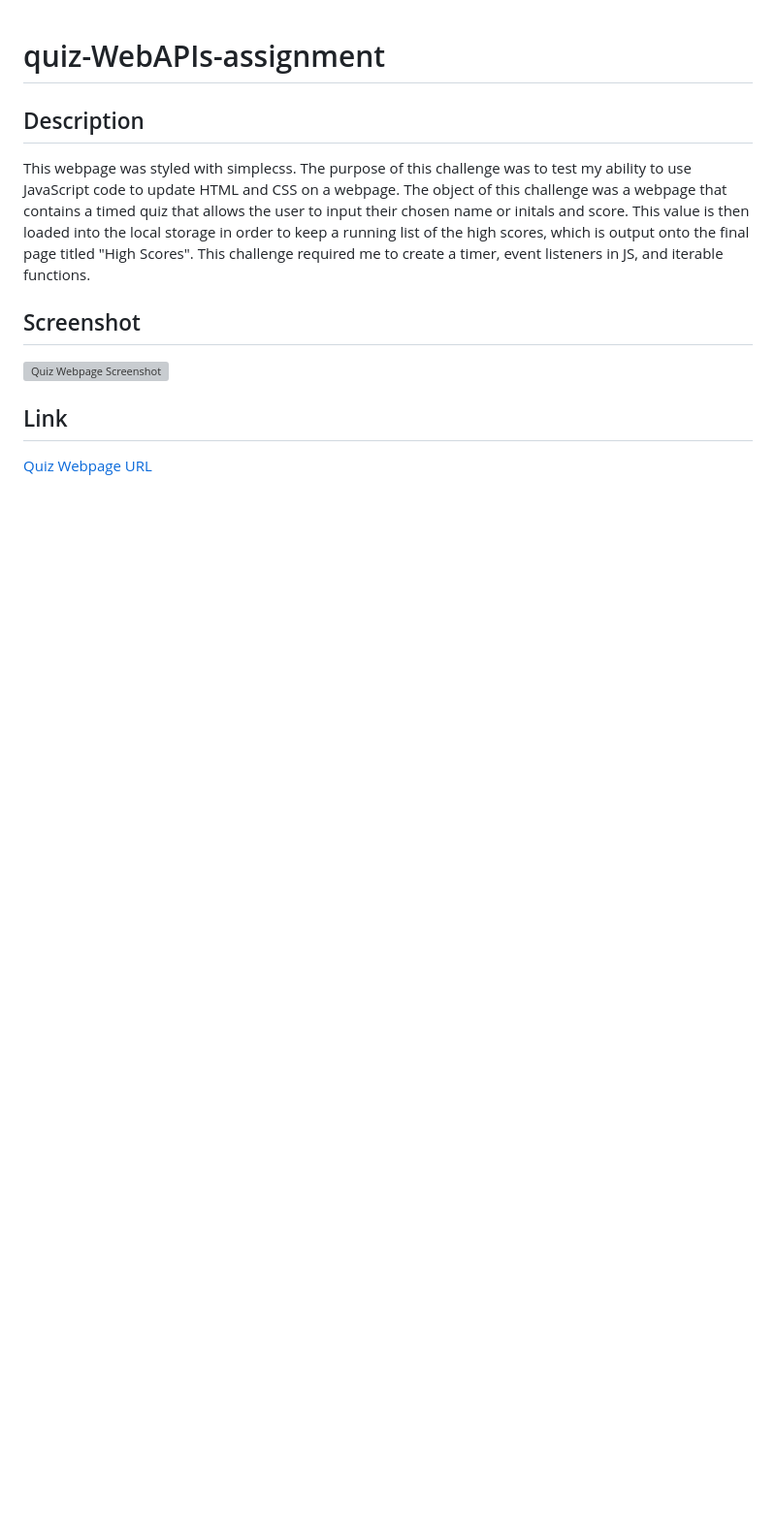
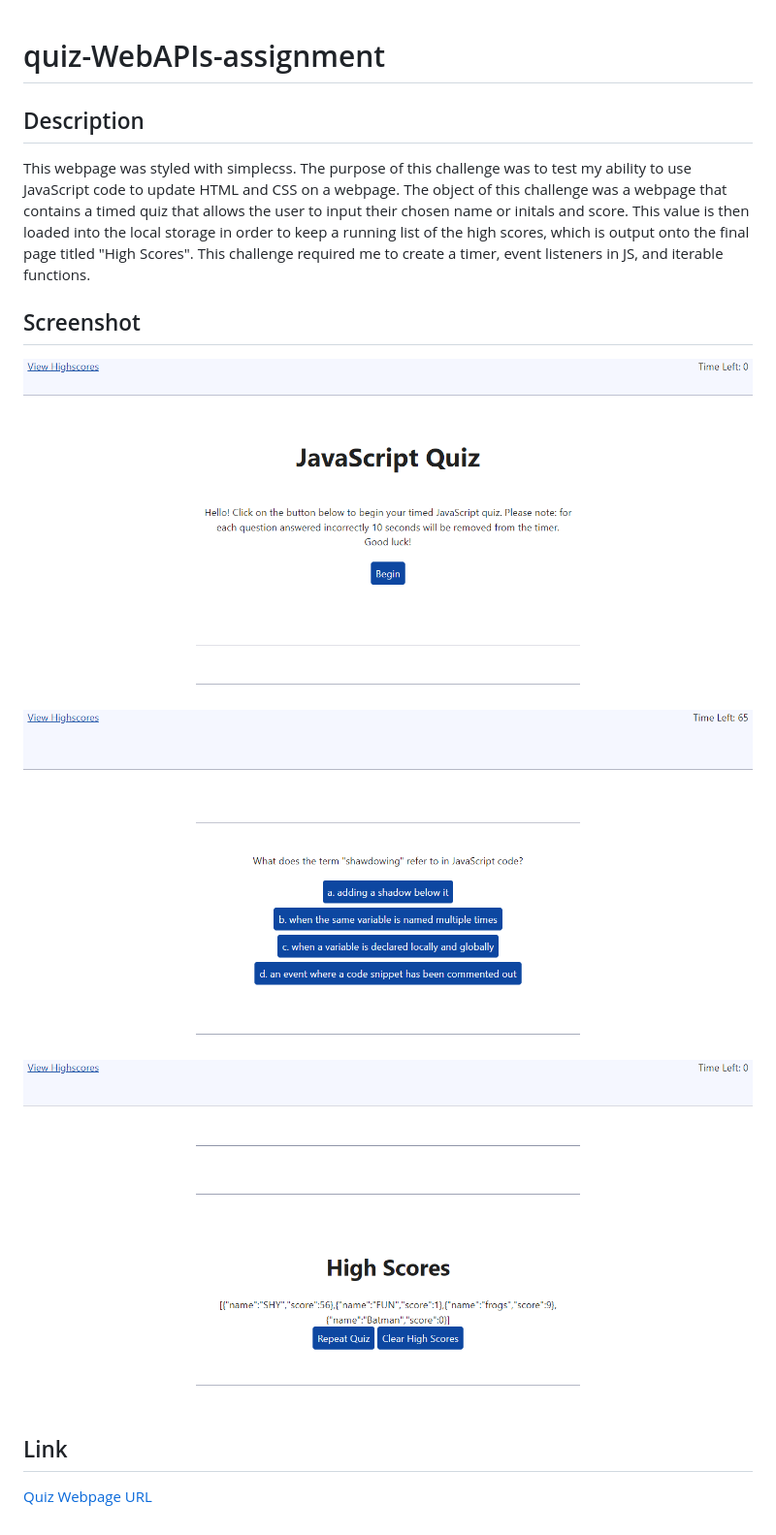
Before and after one commit to sailorshy94/quiz-WebAPIs-assignment, a Markdown page: README.md, the part around the change. Shown: that part at 97% size. Rendered like a GitHub page; pictures changed too: assets/images/JavaScript-Quiz-highscorespg.png (added), assets/images/JavaScript-Quiz-question.png (added), assets/images/JavaScript-Quiz-start.png (added); blank space fills up the shorter version; grey boxes are pictures that could not be loaded.

Commit message:
added screenshots to README

```diff
--- a/README.md
+++ b/README.md
@@ -4,7 +4,9 @@
 This webpage was styled with simplecss. The purpose of this challenge was to test my ability to use JavaScript code to update HTML and CSS on a webpage. The object of this challenge was a webpage that contains a timed quiz that allows the user to input their chosen name or initals and score. This value is then loaded into the local storage in order to keep a running list of the high scores, which is output onto the final page titled "High Scores". This challenge required me to create a timer, event listeners in JS, and iterable functions.
 
 ## Screenshot
-![Quiz Webpage Screenshot](./assets/image/)
+![Quiz Webpage Screenshot - Start](./assets/images/JavaScript-Quiz-start.png)
+![Quiz Webpage Screenshot - Question 1](./assets/images/JavaScript-Quiz-question.png)
+![Quiz Webpage Screenshot - High Scores](./assets/images/JavaScript-Quiz-highscorespg.png)
 
 ## Link
 [Quiz Webpage URL](https://)
```
